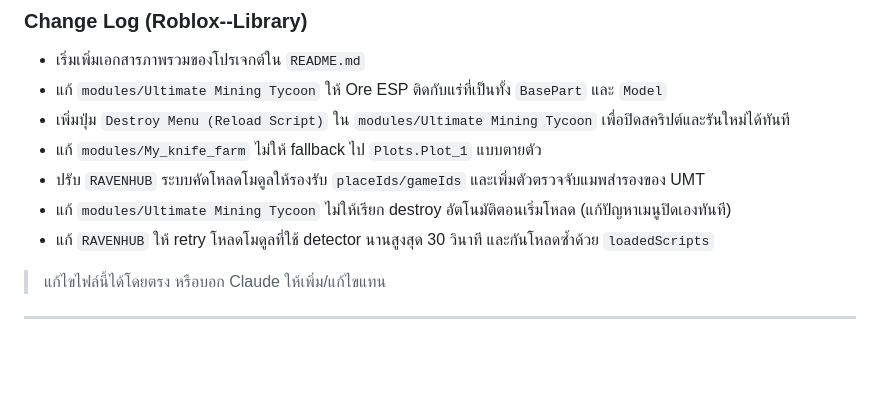
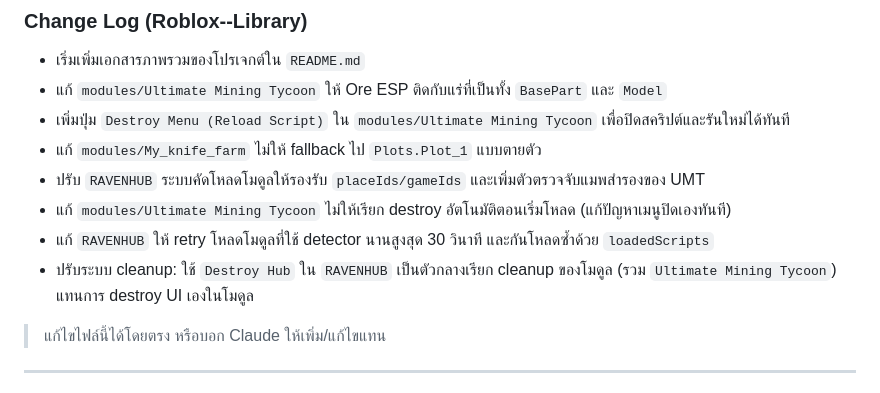
Before and after one commit to valrinx/Roblox--Library, a Markdown page: README.md, the part around the change. Drawn GitHub-style; blank space fills up the shorter version.

```diff
--- a/README.md
+++ b/README.md
@@ -32,6 +32,7 @@
 - ปรับ `RAVENHUB` ระบบคัดโหลดโมดูลให้รองรับ `placeIds/gameIds` และเพิ่มตัวตรวจจับแมพสำรองของ UMT
 - แก้ `modules/Ultimate Mining Tycoon` ไม่ให้เรียก destroy อัตโนมัติตอนเริ่มโหลด (แก้ปัญหาเมนูปิดเองทันที)
 - แก้ `RAVENHUB` ให้ retry โหลดโมดูลที่ใช้ detector นานสูงสุด 30 วินาที และกันโหลดซ้ำด้วย `loadedScripts`
+- ปรับระบบ cleanup: ใช้ `Destroy Hub` ใน `RAVENHUB` เป็นตัวกลางเรียก cleanup ของโมดูล (รวม `Ultimate Mining Tycoon`) แทนการ destroy UI เองในโมดูล
 
 > แก้ไขไฟล์นี้ได้โดยตรง หรือบอก Claude ให้เพิ่ม/แก้ไขแทน
 
```
